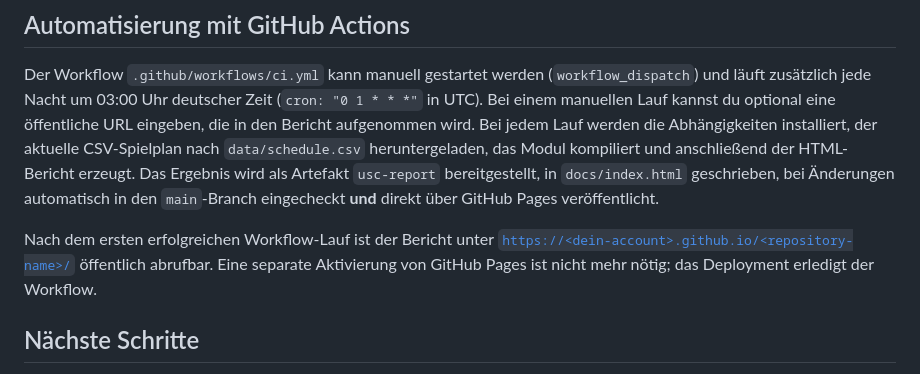
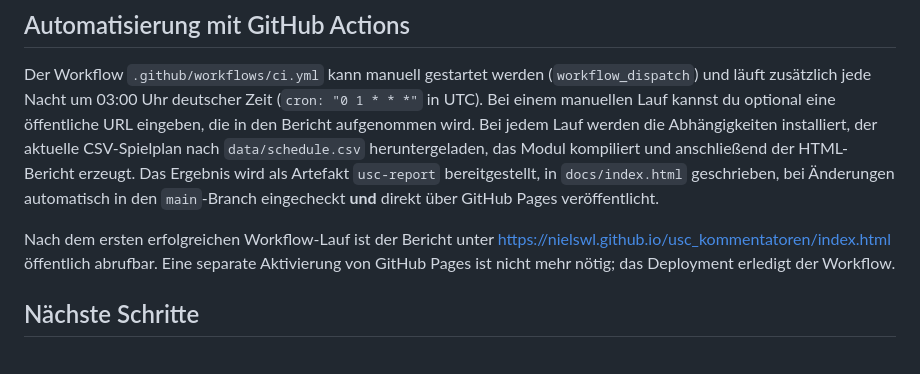
Before and after one commit to uscmuenster/usc_streaminginfos, a Markdown page: README.md, the part around the change. GitHub-like rendering.

Commit message:
Fix GitHub Pages link formatting in README
Removed HTML encoding from the GitHub Pages link in the README.

```diff
--- a/README.md
+++ b/README.md
@@ -60,8 +60,7 @@ CSV-Spielplan nach `data/schedule.csv` heruntergeladen, das Modul kompiliert und
 Ergebnis wird als Artefakt `usc-report` bereitgestellt, in `docs/index.html` geschrieben, bei Änderungen automatisch in den
 `main`-Branch eingecheckt **und** direkt über GitHub Pages veröffentlicht.
 
-Nach dem ersten erfolgreichen Workflow-Lauf ist der Bericht unter
-[`https://<dein-account>.github.io/<repository-name>/`](https://nielswl.github.io/usc_kommentatoren/index.html) öffentlich abrufbar. Eine separate Aktivierung von GitHub Pages ist nicht mehr nötig; das Deployment erledigt der Workflow.
+Nach dem ersten erfolgreichen Workflow-Lauf ist der Bericht unter https://nielswl.github.io/usc_kommentatoren/index.html öffentlich abrufbar. Eine separate Aktivierung von GitHub Pages ist nicht mehr nötig; das Deployment erledigt der Workflow.
 
 ## Nächste Schritte
 
```
